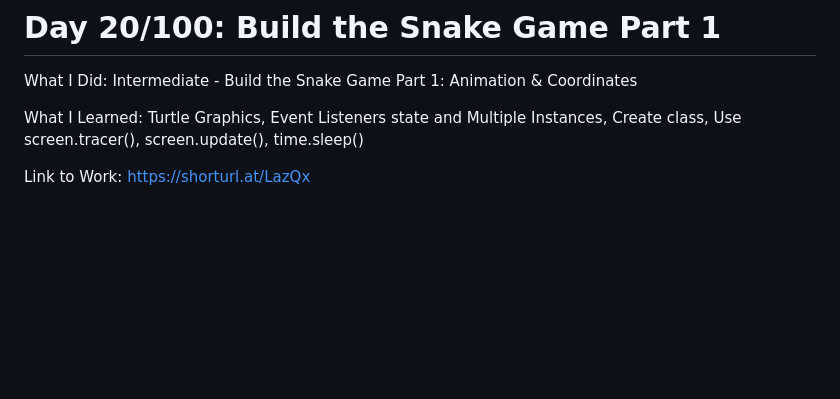
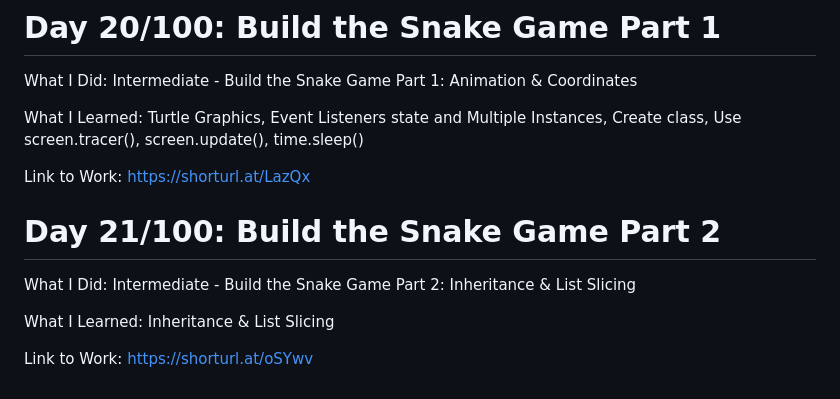
Before and after one commit to Masoudmashayekh/100_days_of_code_Python, a Markdown page: README.md, the part around the change. GitHub-like rendering; blank space fills up the shorter version.

```diff
--- a/README.md
+++ b/README.md
@@ -162,3 +162,11 @@ What I Did: Intermediate - Build the Snake Game Part 1: Animation & Coordinates
 What I Learned:  Turtle Graphics, Event Listeners state and Multiple Instances, Create class, Use screen.tracer(), screen.update(), time.sleep()
 
 Link to Work: https://shorturl.at/LazQx
+
+# Day 21/100: Build the Snake Game Part 2
+
+What I Did: Intermediate - Build the Snake Game Part 2: Inheritance & List Slicing
+
+What I Learned: Inheritance & List Slicing
+
+Link to Work: https://shorturl.at/oSYwv
```
